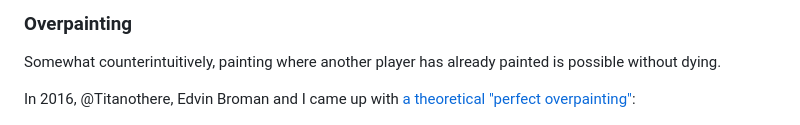
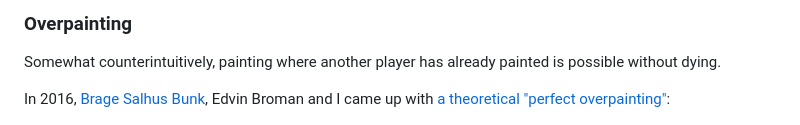
Before and after one commit to SimonAlling/kurve, a Markdown page: docs/about-the-original-game.md, the part around one of its changes. Drawn GitHub-style.

Commit message:
Link to Brage's profile

```diff
--- a/docs/about-the-original-game.md
+++ b/docs/about-the-original-game.md
@@ -122,7 +122,7 @@ In particular, these PRs tell the story quite well:
 
 Somewhat counterintuitively, painting where another player has already painted is possible without dying.
 
-In 2016, @Titanothere, Edvin Broman and I came up with [a theoretical "perfect overpainting"]:
+In 2016, [Brage Salhus Bunk], Edvin Broman and I came up with [a theoretical "perfect overpainting"]:
 
 <img alt="Demo of perfect overpainting" src="recordings/perfect-overpainting.png" width="320" />
 
```
Also changed, not shown: other parts of docs/about-the-original-game.md (+1 -0 lines).
